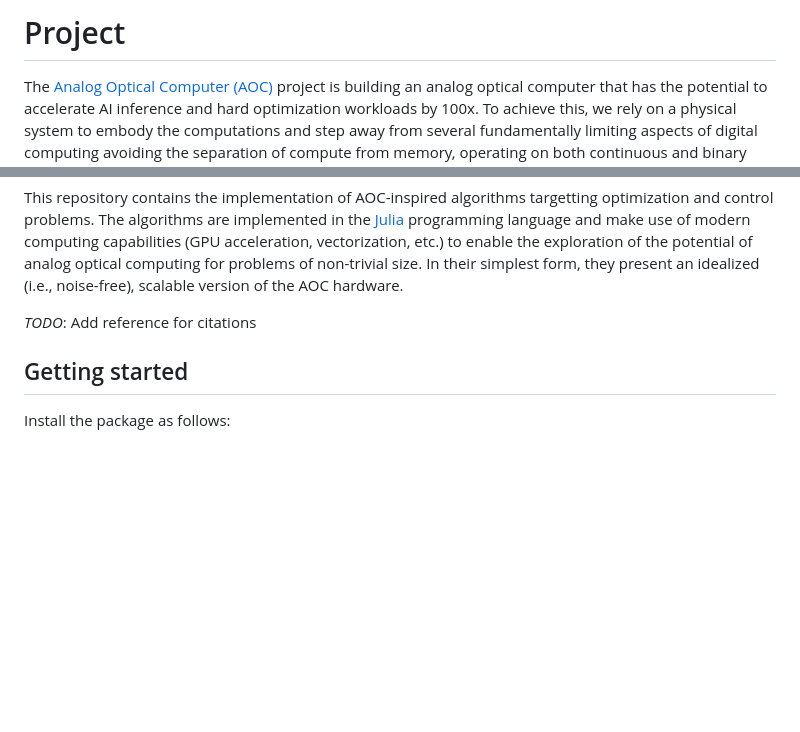
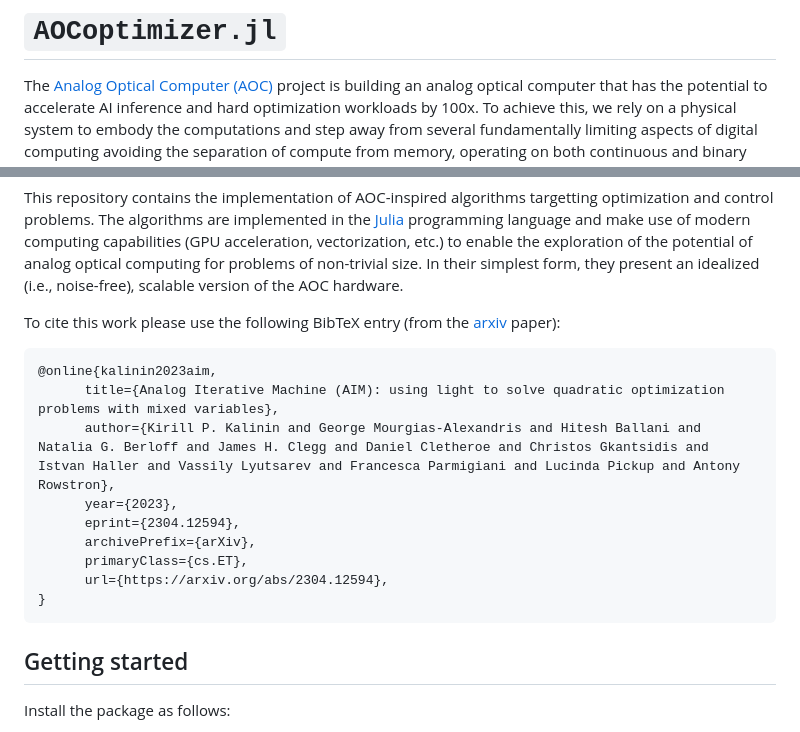
Before and after one commit to microsoft/AOCoptimizer.jl, a Markdown page: README.md, 2 parts joined by grey strips. Rendered like a GitHub page; blank space fills up the shorter version.

Commit message:
docs(readme): changes to the main readme file

````diff
--- a/README.md
+++ b/README.md
@@ -1,4 +1,4 @@
-# Project
+# `AOCoptimizer.jl`
 
 The [Analog Optical Computer (AOC)](https://www.microsoft.com/en-us/research/project/aoc/) project is building
 an analog optical computer that has the potential to accelerate AI inference and hard optimization workloads by 100x.
@@ -24,7 +24,19 @@ make use of modern computing capabilities (GPU acceleration, vectorization, etc.
 to enable the exploration of the potential of analog optical computing for problems of non-trivial size.
 In their simplest form, they present an idealized (i.e., noise-free), scalable version of the AOC hardware.
 
-_TODO_: Add reference for citations
+To cite this work please use the following BibTeX entry (from the [arxiv](https://arxiv.org/abs/2304.12594) paper):
+
+```bibtex
+@online{kalinin2023aim,
+      title={Analog Iterative Machine (AIM): using light to solve quadratic optimization problems with mixed variables},
+      author={Kirill P. Kalinin and George Mourgias-Alexandris and Hitesh Ballani and Natalia G. Berloff and James H. Clegg and Daniel Cletheroe and Christos Gkantsidis and Istvan Haller and Vassily Lyutsarev and Francesca Parmigiani and Lucinda Pickup and Antony Rowstron},
+      year={2023},
+      eprint={2304.12594},
+      archivePrefix={arXiv},
+      primaryClass={cs.ET},
+      url={https://arxiv.org/abs/2304.12594},
+}
+```
 
 ## Getting started
 
````
